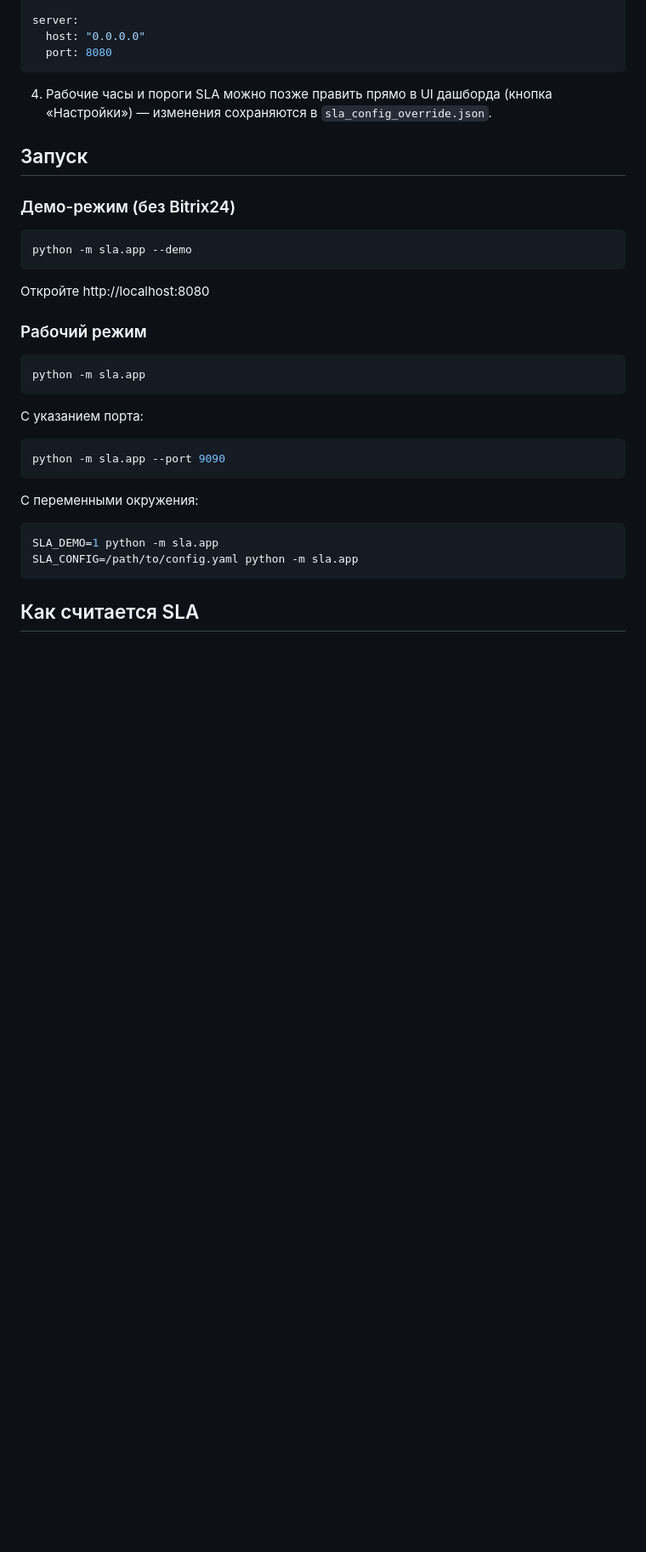
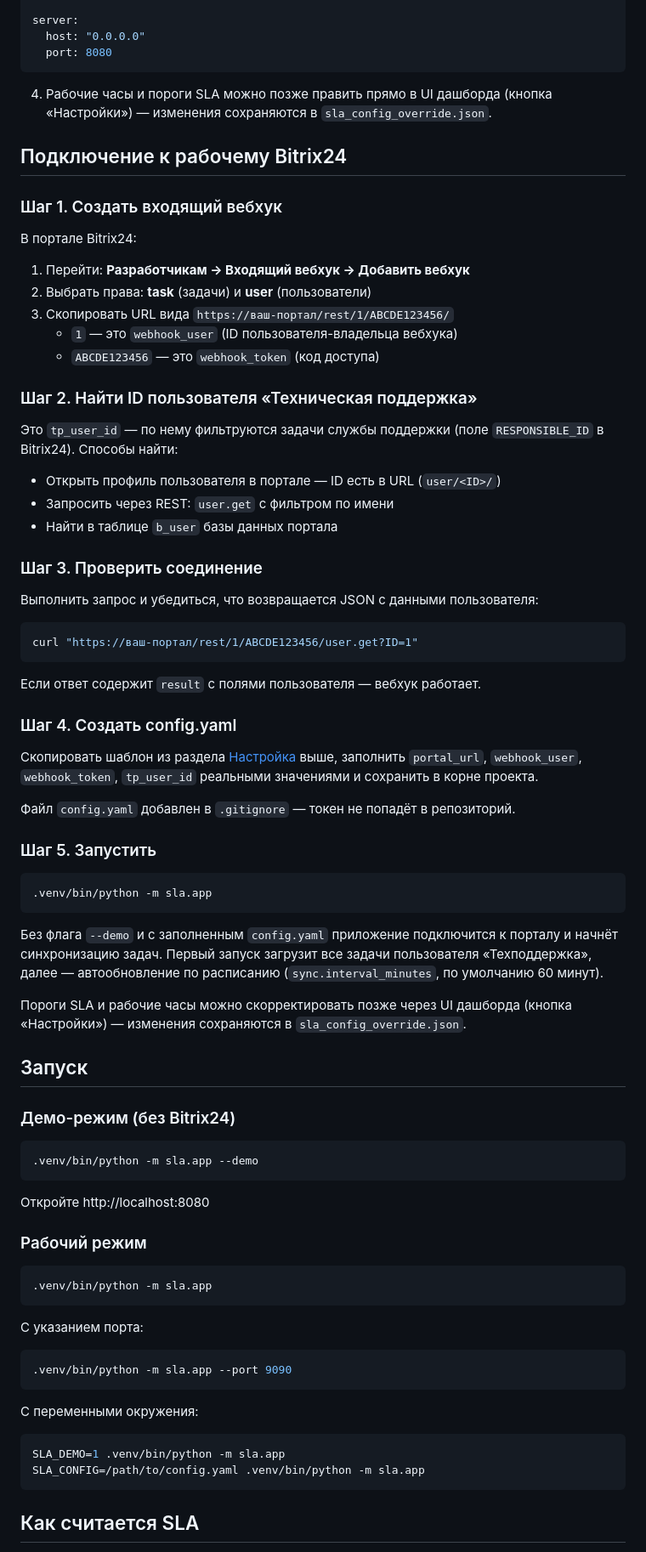
Before and after one commit to pbolkhovitin/bitrix24-add-report, a Markdown page: README.md, the part around one of its changes. Shown at 85% size. Drawn GitHub-style; blank space fills up the shorter version.

Commit message:
docs: добавлен раздел «Подключение к рабочему Bitrix24», команды обновлены под venv

````diff
--- a/README.md
+++ b/README.md
@@ -85,12 +85,65 @@ server:
 4. Рабочие часы и пороги SLA можно позже править прямо в UI дашборда
    (кнопка «Настройки») — изменения сохраняются в `sla_config_override.json`.
 
+## Подключение к рабочему Bitrix24
+
+### Шаг 1. Создать входящий вебхук
+
+В портале Bitrix24:
+
+1. Перейти: **Разработчикам → Входящий вебхук → Добавить вебхук**
+2. Выбрать права: **task** (задачи) и **user** (пользователи)
+3. Скопировать URL вида `https://ваш-портал/rest/1/ABCDE123456/`
+   - `1` — это `webhook_user` (ID пользователя-владельца вебхука)
+   - `ABCDE123456` — это `webhook_token` (код доступа)
+
+### Шаг 2. Найти ID пользователя «Техническая поддержка»
+
+Это `tp_user_id` — по нему фильтруются задачи службы поддержки
+(поле `RESPONSIBLE_ID` в Bitrix24). Способы найти:
+
+- Открыть профиль пользователя в портале — ID есть в URL (`user/<ID>/`)
+- Запросить через REST: `user.get` с фильтром по имени
+- Найти в таблице `b_user` базы данных портала
+
+### Шаг 3. Проверить соединение
+
+Выполнить запрос и убедиться, что возвращается JSON с данными пользователя:
+
+```bash
+curl "https://ваш-портал/rest/1/ABCDE123456/user.get?ID=1"
+```
+
+Если ответ содержит `result` с полями пользователя — вебхук работает.
+
+### Шаг 4. Создать config.yaml
+
+Скопировать шаблон из раздела [Настройка](#настройка) выше, заполнить
+`portal_url`, `webhook_user`, `webhook_token`, `tp_user_id` реальными
+значениями и сохранить в корне проекта.
+
+Файл `config.yaml` добавлен в `.gitignore` — токен не попадёт в репозиторий.
+
+### Шаг 5. Запустить
+
+```bash
+.venv/bin/python -m sla.app
+```
+
+Без флага `--demo` и с заполненным `config.yaml` приложение подключится
+к порталу и начнёт синхронизацию задач. Первый запуск загрузит все задачи
+пользователя «Техподдержка», далее — автообновление по расписанию
+(`sync.interval_minutes`, по умолчанию 60 минут).
+
+Пороги SLA и рабочие часы можно скорректировать позже через UI дашборда
+(кнопка «Настройки») — изменения сохраняются в `sla_config_override.json`.
+
 ## Запуск
 
 ### Демо-режим (без Bitrix24)
 
 ```bash
-python -m sla.app --demo
+.venv/bin/python -m sla.app --demo
 ```
 
 Откройте http://localhost:8080
@@ -98,18 +151,18 @@ python -m sla.app --demo
 ### Рабочий режим
 
 ```bash
-python -m sla.app
+.venv/bin/python -m sla.app
 ```
 
 С указанием порта:
 ```bash
-python -m sla.app --port 9090
+.venv/bin/python -m sla.app --port 9090
 ```
 
 С переменными окружения:
 ```bash
-SLA_DEMO=1 python -m sla.app
-SLA_CONFIG=/path/to/config.yaml python -m sla.app
+SLA_DEMO=1 .venv/bin/python -m sla.app
+SLA_CONFIG=/path/to/config.yaml .venv/bin/python -m sla.app
 ```
 
 ## Как считается SLA
````
Also changed, not shown: other parts of README.md (+1 -1 lines).
